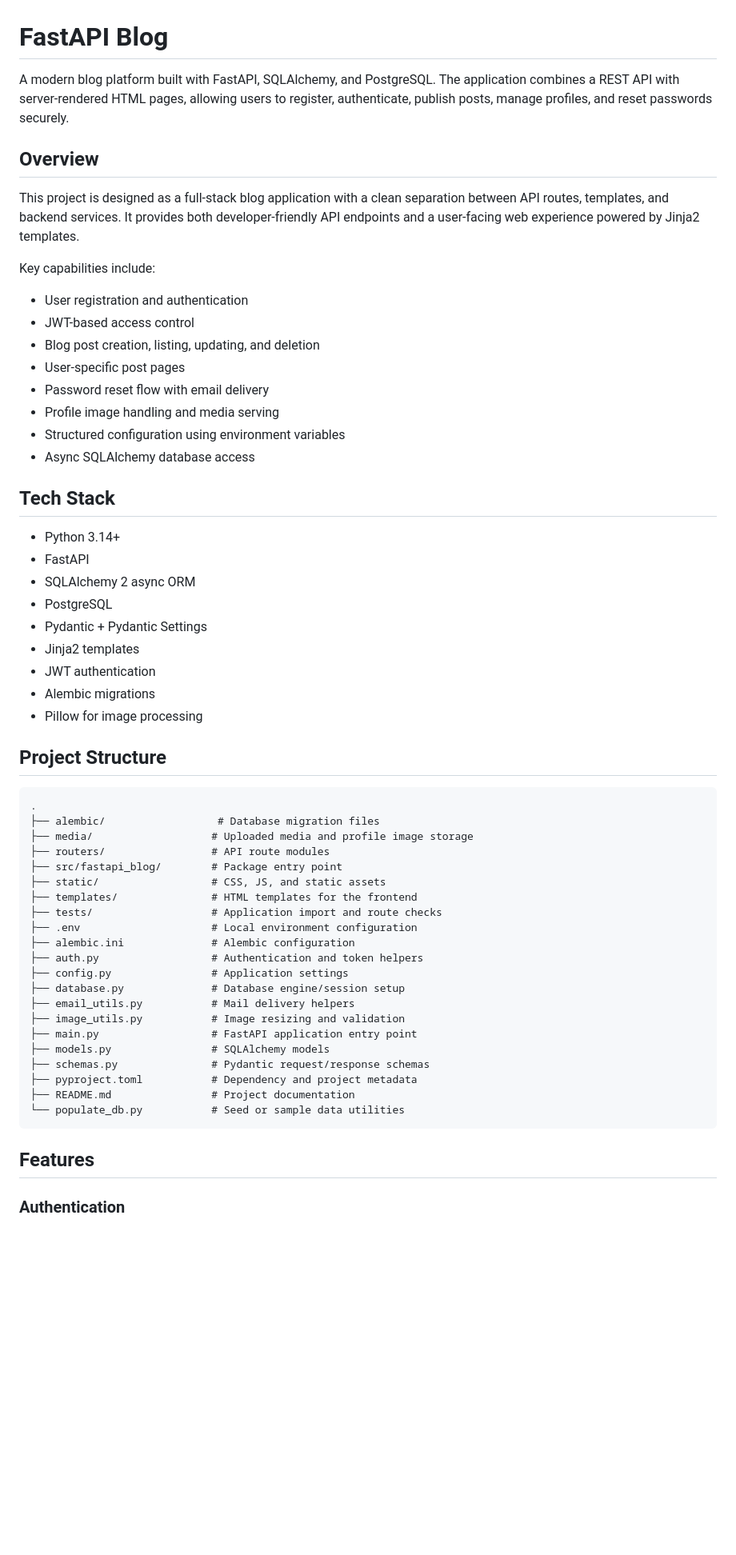
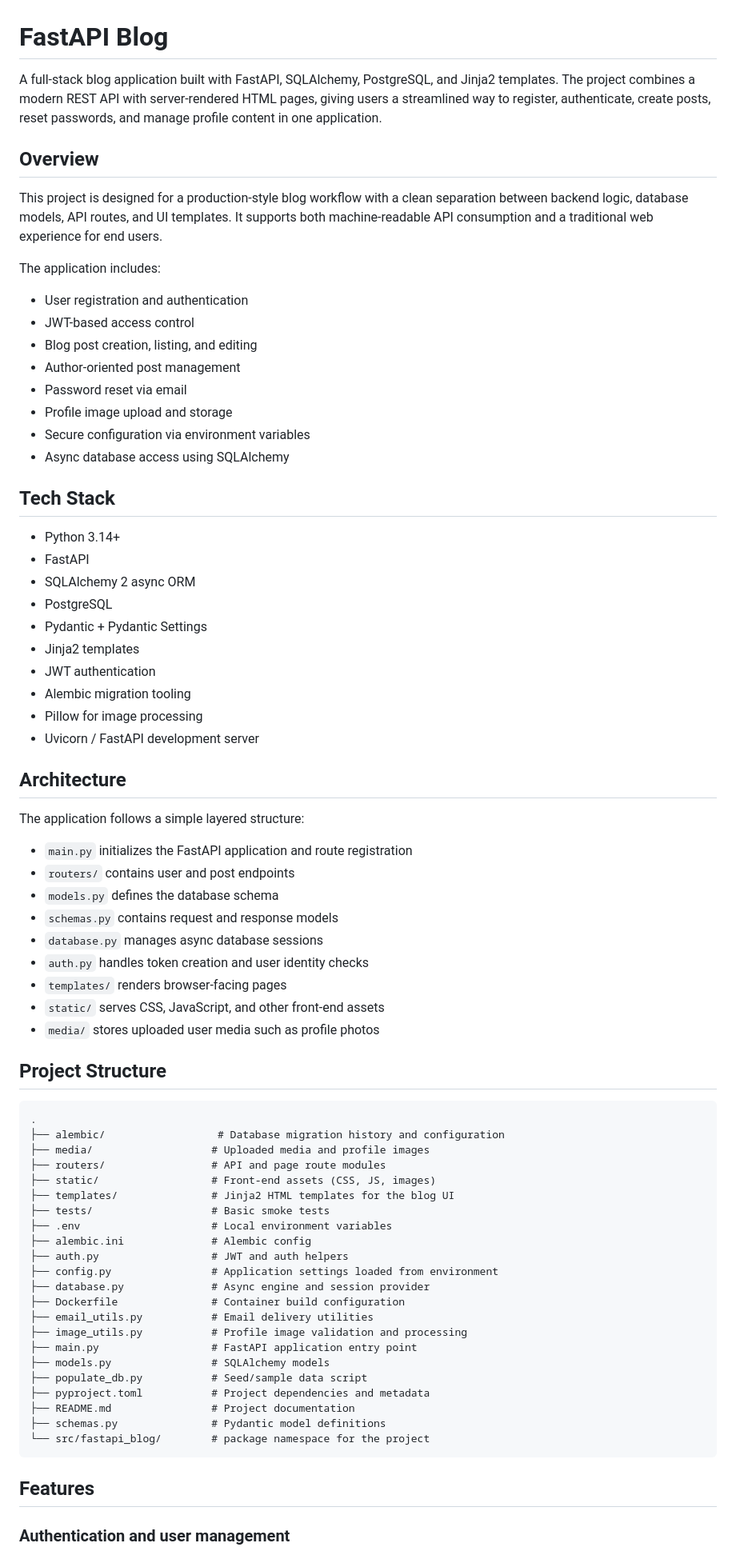
Before and after one commit to manueliazme98me/FastAPI-Blog, a Markdown page: README.md, the part around one of its changes. Shown at 80% size. Drawn GitHub-style; blank space fills up the shorter version.

Commit message:
docs: updated readme

````diff
--- a/README.md
+++ b/README.md
@@ -1,21 +1,21 @@
 # FastAPI Blog
 
-A modern blog platform built with FastAPI, SQLAlchemy, and PostgreSQL. The application combines a REST API with server-rendered HTML pages, allowing users to register, authenticate, publish posts, manage profiles, and reset passwords securely.
+A full-stack blog application built with FastAPI, SQLAlchemy, PostgreSQL, and Jinja2 templates. The project combines a modern REST API with server-rendered HTML pages, giving users a streamlined way to register, authenticate, create posts, reset passwords, and manage profile content in one application.
 
 ## Overview
 
-This project is designed as a full-stack blog application with a clean separation between API routes, templates, and backend services. It provides both developer-friendly API endpoints and a user-facing web experience powered by Jinja2 templates.
+This project is designed for a production-style blog workflow with a clean separation between backend logic, database models, API routes, and UI templates. It supports both machine-readable API consumption and a traditional web experience for end users.
 
-Key capabilities include:
+The application includes:
 
 - User registration and authentication
 - JWT-based access control
-- Blog post creation, listing, updating, and deletion
-- User-specific post pages
-- Password reset flow with email delivery
-- Profile image handling and media serving
-- Structured configuration using environment variables
-- Async SQLAlchemy database access
+- Blog post creation, listing, and editing
+- Author-oriented post management
+- Password reset via email
+- Profile image upload and storage
+- Secure configuration via environment variables
+- Async database access using SQLAlchemy
 
 ## Tech Stack
 
@@ -26,36 +26,52 @@ Key capabilities include:
 - Pydantic + Pydantic Settings
 - Jinja2 templates
 - JWT authentication
-- Alembic migrations
+- Alembic migration tooling
 - Pillow for image processing
+- Uvicorn / FastAPI development server
+
+## Architecture
+
+The application follows a simple layered structure:
+
+- `main.py` initializes the FastAPI application and route registration
+- `routers/` contains user and post endpoints
+- `models.py` defines the database schema
+- `schemas.py` contains request and response models
+- `database.py` manages async database sessions
+- `auth.py` handles token creation and user identity checks
+- `templates/` renders browser-facing pages
+- `static/` serves CSS, JavaScript, and other front-end assets
+- `media/` stores uploaded user media such as profile photos
 
 ## Project Structure
 
 ```text
 .
-├── alembic/                  # Database migration files
-├── media/                   # Uploaded media and profile image storage
-├── routers/                 # API route modules
-├── src/fastapi_blog/        # Package entry point
-├── static/                  # CSS, JS, and static assets
-├── templates/               # HTML templates for the frontend
-├── tests/                   # Application import and route checks
-├── .env                     # Local environment configuration
-├── alembic.ini              # Alembic configuration
-├── auth.py                  # Authentication and token helpers
-├── config.py                # Application settings
-├── database.py              # Database engine/session setup
-├── email_utils.py           # Mail delivery helpers
-├── image_utils.py           # Image resizing and validation
+├── alembic/                  # Database migration history and configuration
+├── media/                   # Uploaded media and profile images
+├── routers/                 # API and page route modules
+├── static/                  # Front-end assets (CSS, JS, images)
+├── templates/               # Jinja2 HTML templates for the blog UI
+├── tests/                   # Basic smoke tests
+├── .env                     # Local environment variables
+├── alembic.ini              # Alembic config
+├── auth.py                  # JWT and auth helpers
+├── config.py                # Application settings loaded from environment
+├── database.py              # Async engine and session provider
+├── Dockerfile               # Container build configuration
+├── email_utils.py           # Email delivery utilities
+├── image_utils.py           # Profile image validation and processing
 ├── main.py                  # FastAPI application entry point
 ├── models.py                # SQLAlchemy models
-├── schemas.py               # Pydantic request/response schemas
-├── pyproject.toml           # Dependency and project metadata
+├── populate_db.py           # Seed/sample data script
+├── pyproject.toml           # Project dependencies and metadata
 ├── README.md                # Project documentation
-└── populate_db.py           # Seed or sample data utilities
+├── schemas.py               # Pydantic model definitions
+└── src/fastapi_blog/        # package namespace for the project
 ```
 
 ## Features
 
-### Authentication
+### Authentication and user management
 
````
Also changed, not shown: other parts of README.md (+95 -54 lines).
